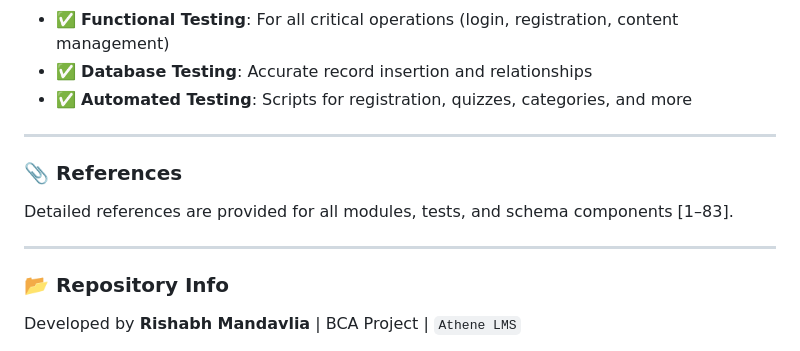
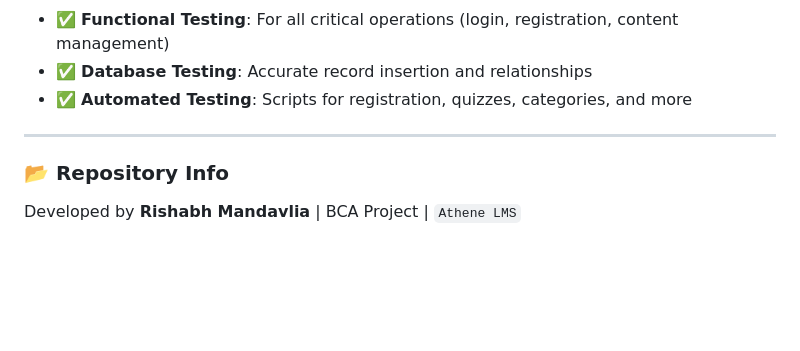
Before and after one commit to rishabhmandavlia/AtheneLMS, a Markdown page: README.md, the part around the change. GitHub-like rendering; blank space fills up the shorter version.

```diff
--- a/README.md
+++ b/README.md
@@ -99,12 +99,6 @@
 
 ---
 
-### 📎 References
-
-Detailed references are provided for all modules, tests, and schema components [1–83].
-
----
-
 ### 📂 Repository Info
 
 Developed by **Rishabh Mandavlia** | BCA Project | `Athene LMS`
```
